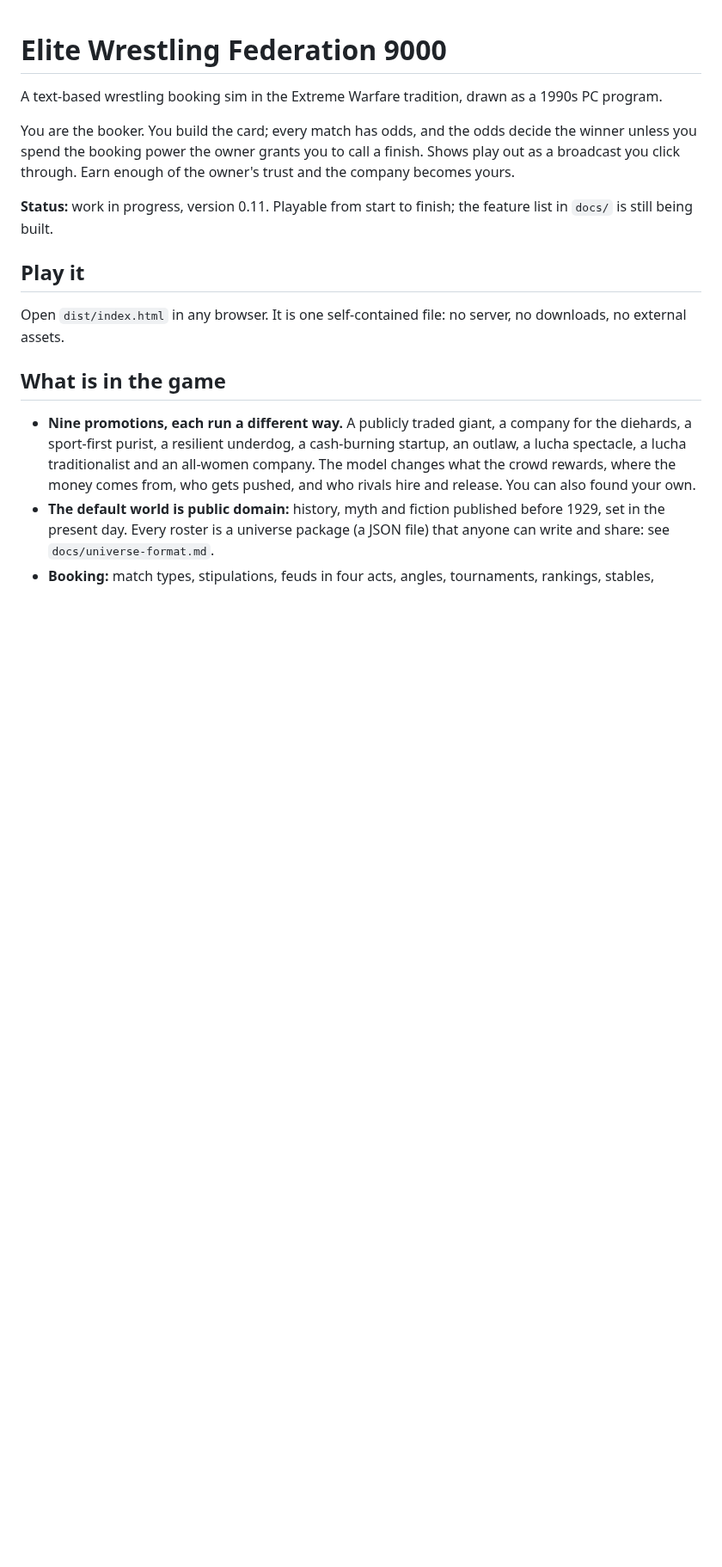
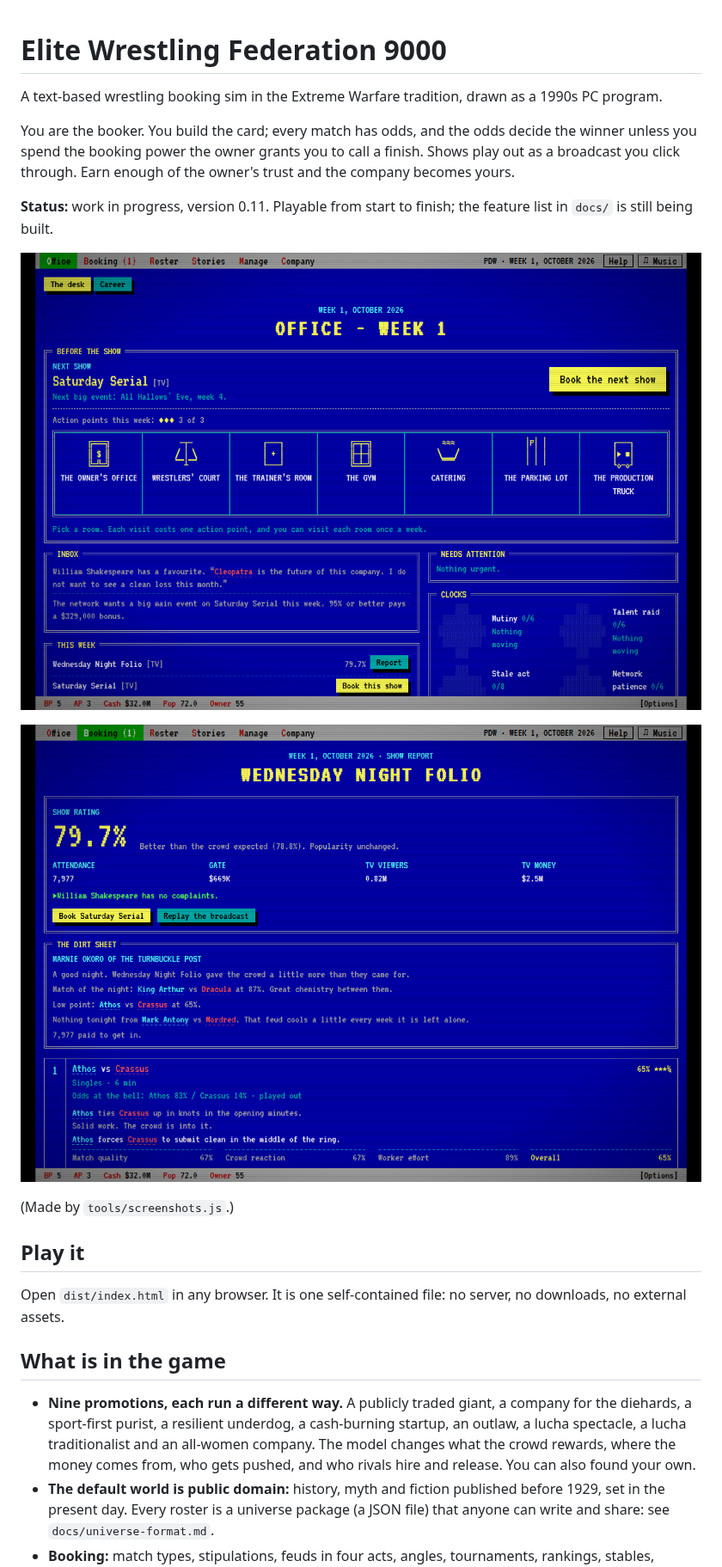
Before and after one commit to ryanblanchettegl/BATMAN, a Markdown page: README.md, the part around the change. Shown at 86% size. Rendered like a GitHub page; pictures changed too: docs/screens/desk.png (added), docs/screens/report.png (added); blank space fills up the shorter version.

Commit message:
README shows the desk and a show report, made by tools/screenshots.js
Co-Authored-By: Claude Sonnet 5.5 <noreply@anthropic.com>
Claude-Session: https://claude.ai/code/session_015sqz7LwDMbQMQEcjAt81oi

```diff
--- a/README.md
+++ b/README.md
@@ -5,6 +5,12 @@ A text-based wrestling booking sim in the Extreme Warfare tradition, drawn as a
 You are the booker. You build the card; every match has odds, and the odds decide the winner unless you spend the booking power the owner grants you to call a finish. Shows play out as a broadcast you click through. Earn enough of the owner's trust and the company becomes yours.
 
 **Status:** work in progress, version 0.11. Playable from start to finish; the feature list in `docs/` is still being built.
+
+![The desk, where every week starts](docs/screens/desk.png)
+
+![A show report: rating, dirt sheet and every match](docs/screens/report.png)
+
+(Made by `tools/screenshots.js`.)
 
 ## Play it
 
```
Also changed, not shown: TWEAKS.md (+1 -1 lines), 1 other file.
